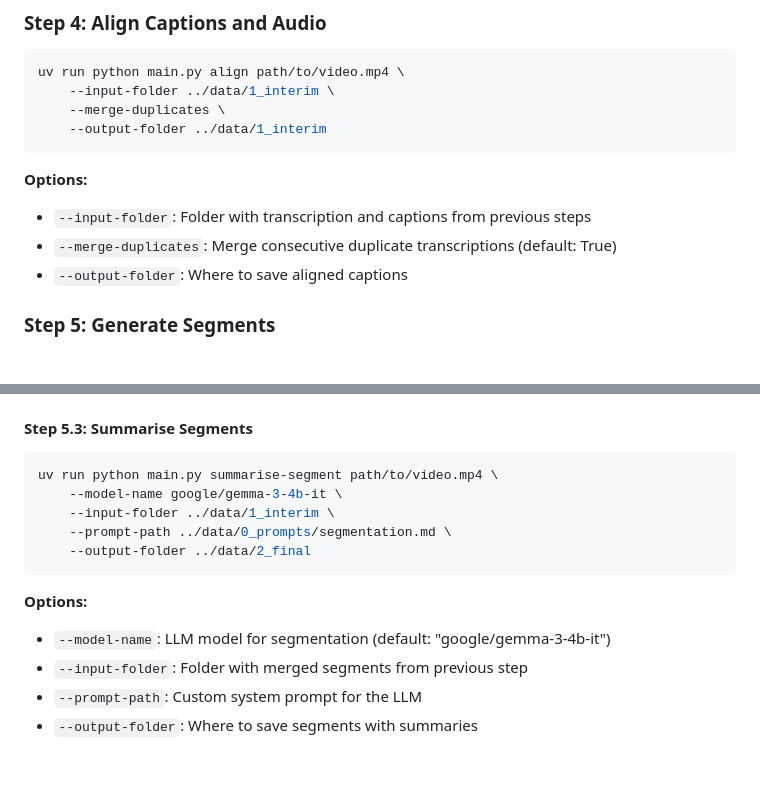
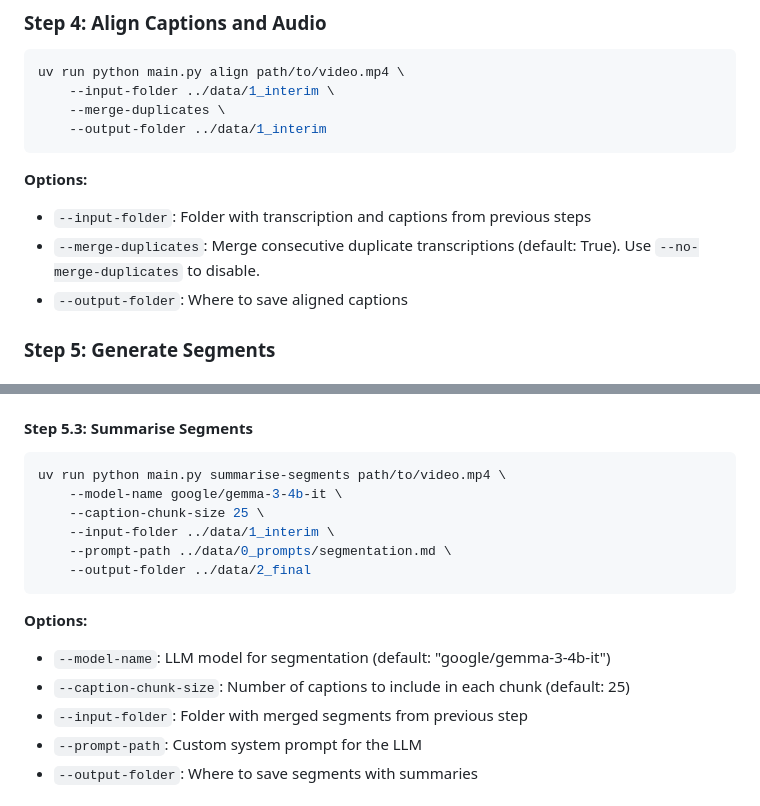
Before and after one commit to kingsdigitallab/issa, a Markdown page: prototypes/segment/README.md, 2 parts joined by grey strips. GitHub-like rendering; blank space fills up the shorter version.

````diff
--- a/prototypes/segment/README.md
+++ b/prototypes/segment/README.md
@@ -176,7 +176,7 @@ uv run python main.py align path/to/video.mp4 \
 **Options:**
 
 - `--input-folder`: Folder with transcription and captions from previous steps
-- `--merge-duplicates`: Merge consecutive duplicate transcriptions (default: True)
+- `--merge-duplicates`: Merge consecutive duplicate transcriptions (default: True). Use `--no-merge-duplicates` to disable.
 - `--output-folder`: Where to save aligned captions
 
 ### Step 5: Generate Segments
@@ -214,8 +214,9 @@ uv run python main.py merge-segments path/to/video.mp4 \
 #### Step 5.3: Summarise Segments
 
 ```bash
-uv run python main.py summarise-segment path/to/video.mp4 \
+uv run python main.py summarise-segments path/to/video.mp4 \
     --model-name google/gemma-3-4b-it \
+    --caption-chunk-size 25 \
     --input-folder ../data/1_interim \
     --prompt-path ../data/0_prompts/segmentation.md \
     --output-folder ../data/2_final
@@ -224,6 +225,7 @@ uv run python main.py summarise-segment path/to/video.mp4 \
 **Options:**
 
 - `--model-name`: LLM model for segmentation (default: "google/gemma-3-4b-it")
+- `--caption-chunk-size`: Number of captions to include in each chunk (default: 25)
 - `--input-folder`: Folder with merged segments from previous step
 - `--prompt-path`: Custom system prompt for the LLM
 - `--output-folder`: Where to save segments with summaries
````
Also changed, not shown: other parts of prototypes/segment/README.md (+28 -4 lines).
